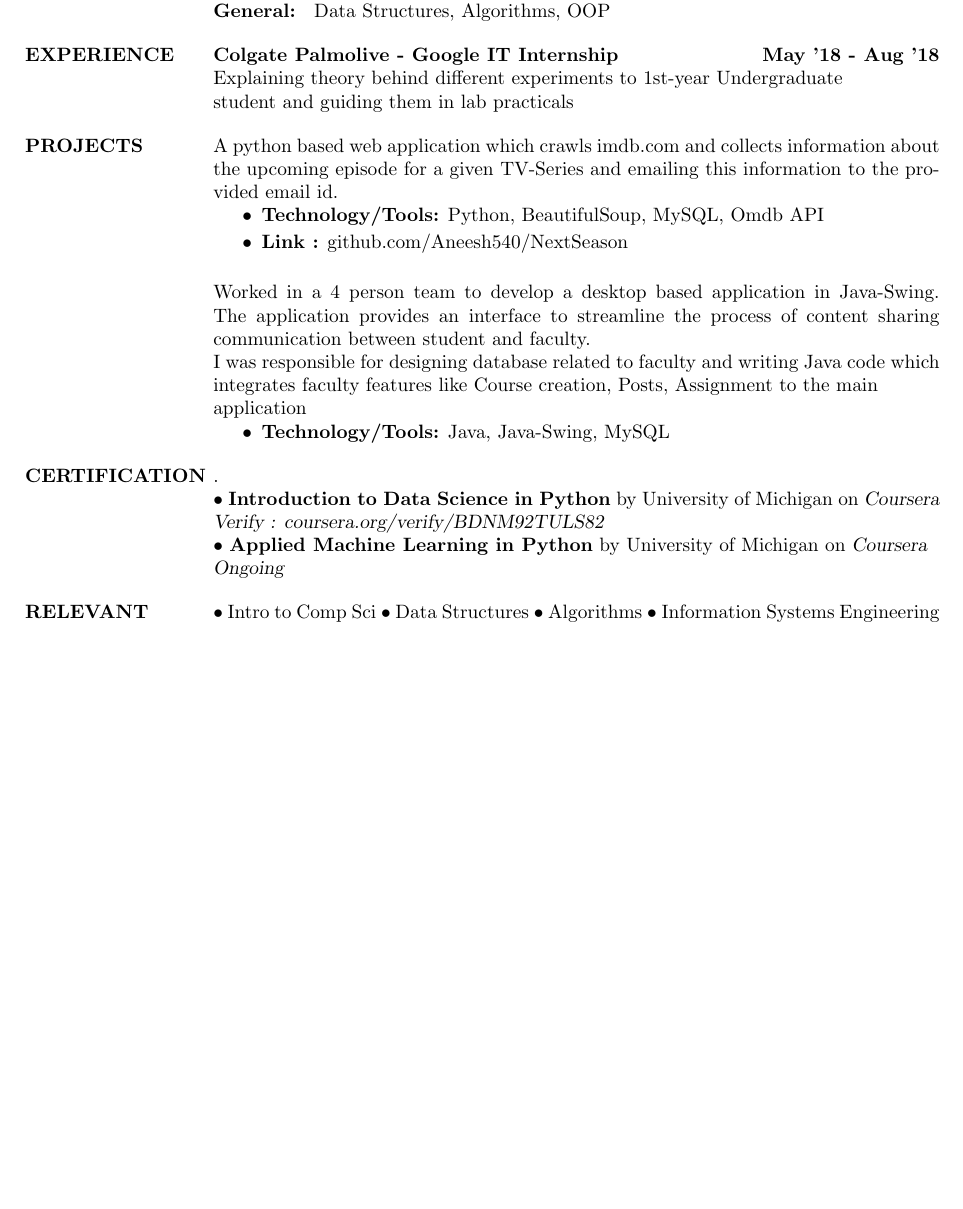
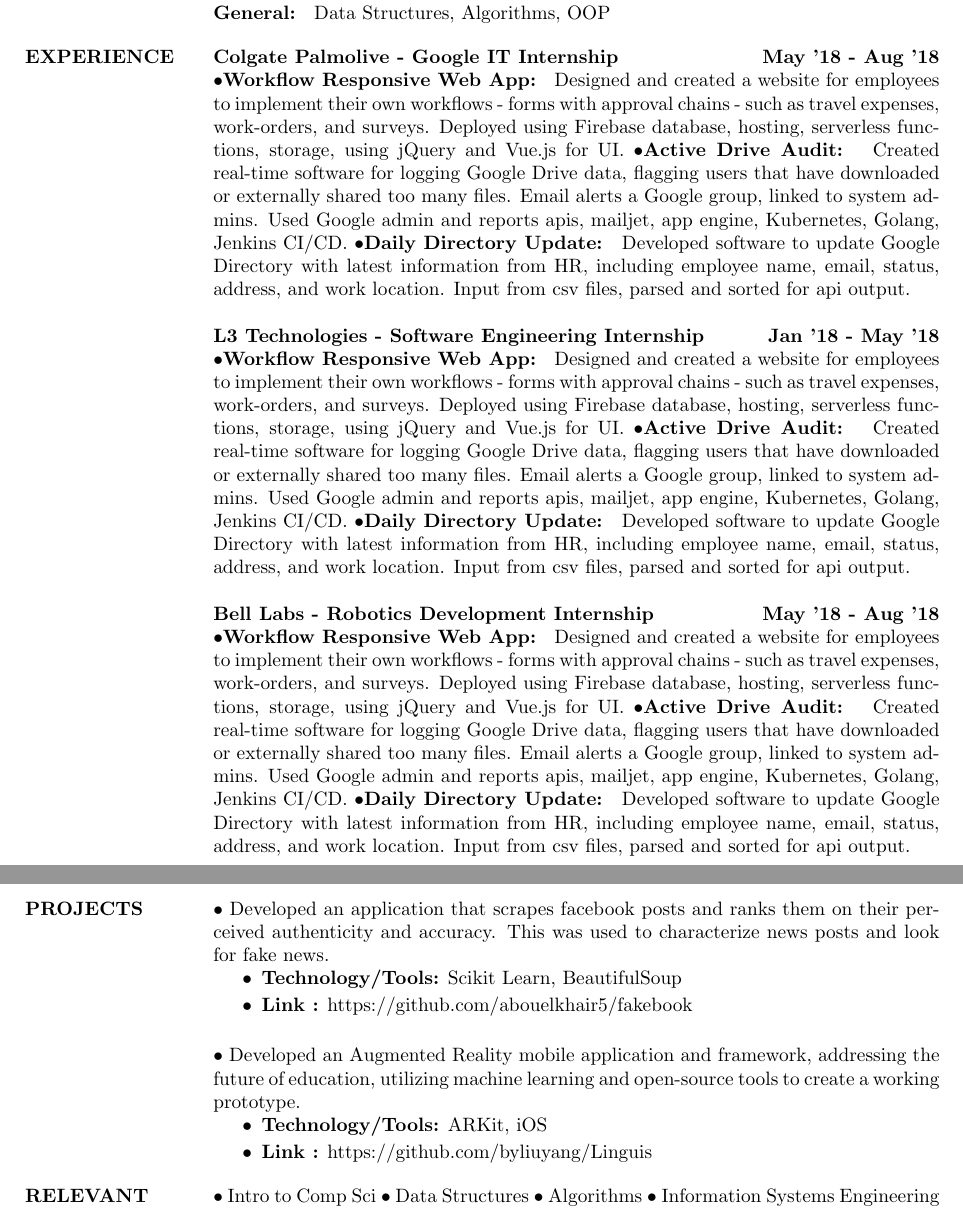
Before and after one commit to jschmidtnj/resume, a LaTeX CV (resume.tex): part of the page before the commit and two parts of pages 1 and 2 of 2 after it, the two joined at a grey line, cut so that both start at the same text, the shorter picture padded with empty space. Compiled offline with pdfLaTeX.

Commit message:
still working on resume. almost there

```diff
--- a/resume.tex
+++ b/resume.tex
@@ -95,46 +95,70 @@
 \section{EXPERIENCE}
 
 \textbf{Colgate Palmolive - Google IT Internship \hfill{May '18 - Aug '18}\\}
-\normalfont{Explaining theory behind different experiments to 1st-year Undergraduate \\student and guiding them in lab practicals}
+\normalfont{\textbullet{}\textbf{Workflow Responsive Web App: } Designed and created a website for employees to implement their own workflows
+ - forms with approval chains - such as travel expenses, work-orders, and surveys. Deployed using Firebase database, hosting, serverless functions,
+ storage, using jQuery and Vue.js for UI.}
+\normalfont{\textbullet{}\textbf{Active Drive Audit: } Created real-time software for logging Google Drive data, flagging users that have downloaded or
+ externally shared too many files. Email alerts a Google group, linked to system admins. Used Google admin and reports apis, mailjet, app engine, Kubernetes,
+ Golang, Jenkins CI/CD.}
+\normalfont{\textbullet{}\textbf{Daily Directory Update: } Developed software to update Google Directory with latest information from HR, including employee
+  name, email, status, address, and work location. Input from csv files, parsed and sorted for api output.}
+
+\textbf{L3 Technologies - Software Engineering Internship \hfill{Jan '18 - May '18}\\}
+\normalfont{\textbullet{}\textbf{Workflow Responsive Web App: } Designed and created a website for employees to implement their own workflows
+  - forms with approval chains - such as travel expenses, work-orders, and surveys. Deployed using Firebase database, hosting, serverless functions,
+  storage, using jQuery and Vue.js for UI.}
+\normalfont{\textbullet{}\textbf{Active Drive Audit: } Created real-time software for logging Google Drive data, flagging users that have downloaded or
+  externally shared too many files. Email alerts a Google group, linked to system admins. Used Google admin and reports apis, mailjet, app engine, Kubernetes,
+  Golang, Jenkins CI/CD.}
+\normalfont{\textbullet{}\textbf{Daily Directory Update: } Developed software to update Google Directory with latest information from HR, including employee
+  name, email, status, address, and work location. Input from csv files, parsed and sorted for api output.}
+
+\textbf{Bell Labs - Robotics Development Internship \hfill{May '18 - Aug '18}\\}
+\normalfont{\textbullet{}\textbf{Workflow Responsive Web App: } Designed and created a website for employees to implement their own workflows
+  - forms with approval chains - such as travel expenses, work-orders, and surveys. Deployed using Firebase database, hosting, serverless functions,
+  storage, using jQuery and Vue.js for UI.}
+\normalfont{\textbullet{}\textbf{Active Drive Audit: } Created real-time software for logging Google Drive data, flagging users that have downloaded or
+  externally shared too many files. Email alerts a Google group, linked to system admins. Used Google admin and reports apis, mailjet, app engine, Kubernetes,
+  Golang, Jenkins CI/CD.}
+\normalfont{\textbullet{}\textbf{Daily Directory Update: } Developed software to update Google Directory with latest information from HR, including employee
+  name, email, status, address, and work location. Input from csv files, parsed and sorted for api output.}
+
+%-------------------------------------------------------------------------------
 
 \section{PROJECTS}
-\employer{LNMIIT}
-\location{}
-\title{\textbf{Next Season Scrapper\hfill Oct 2018}
+
+\employer{YHacks}
+\location{Yale University, CT}
+\title{\textbf{ \hfill Oct 2018}
  }
 % \begin{itemize}
-A python based web application which crawls imdb.com and collects information about the upcoming episode for a given TV-Series and emailing this information to the provided email id.
+\normalfont{\textbullet{} Developed an application that scrapes facebook posts and ranks them on their perceived authenticity and accuracy. This was used
+  to characterize news posts and look for fake news.}
 % \end{itemize}
 \begin{itemize}
-\item \textbf{Technology/Tools:} Python, BeautifulSoup, MySQL, Omdb API
+\item \textbf{Technology/Tools:} Scikit Learn, BeautifulSoup
 \end{itemize}
 \begin{itemize}
-\item \textbf{Link :} github.com/Aneesh540/NextSeason
+\item \textbf{Link :} https://github.com/abouelkhair5/fakebook
 \end{itemize}
 
-\employer{LNMIIT}
-\location{}
-\title{\textbf{Academic Project: Learning Management App \hfill Sep - Dec 2018}
+\employer{BostonHacks}
+\location{Bostom University, MA}
+\title{\textbf{ \hfill May 2017}
  }
 % \begin{itemize}
-Worked in a 4 person team to develop a desktop based application in Java-Swing. The application provides an interface to streamline the process of content sharing communication between student and faculty.\\
-I was responsible for designing database related to faculty and writing Java code which integrates faculty features like Course creation, Posts, Assignment to the main \\application
+\normalfont{\textbullet{} Developed an Augmented Reality mobile application and framework, addressing the future of education,
+  utilizing machine learning and open-source tools to create a working prototype.}
 % \end{itemize}
 \begin{itemize}
-\item \textbf{Technology/Tools:} Java, Java-Swing, MySQL
+\item \textbf{Technology/Tools:} ARKit, iOS
 \end{itemize}
-% \begin{itemize}
-% \item \textbf{Link :} github.com/Aneesh540/NextSeason
-% \end{itemize}
+\begin{itemize}
+\item \textbf{Link :} https://github.com/byliuyang/Linguis
+\end{itemize}
 
-\section{CERTIFICATION}
-\par
-\normalfont{.}
-\\
-\normalfont{\textbullet{} \textbf{Introduction to Data Science in Python} by University of Michigan on \sl{Coursera} \\ Verify : coursera.org/verify/BDNM92TULS82}
-\\
-\textbullet{} \textbf{Applied Machine Learning in Python} by University of Michigan on \sl{Coursera} \\ Ongoing
-
+%-------------------------------------------------------------------------------
 
 \section{RELEVANT\\COURSES}
 \par
```
